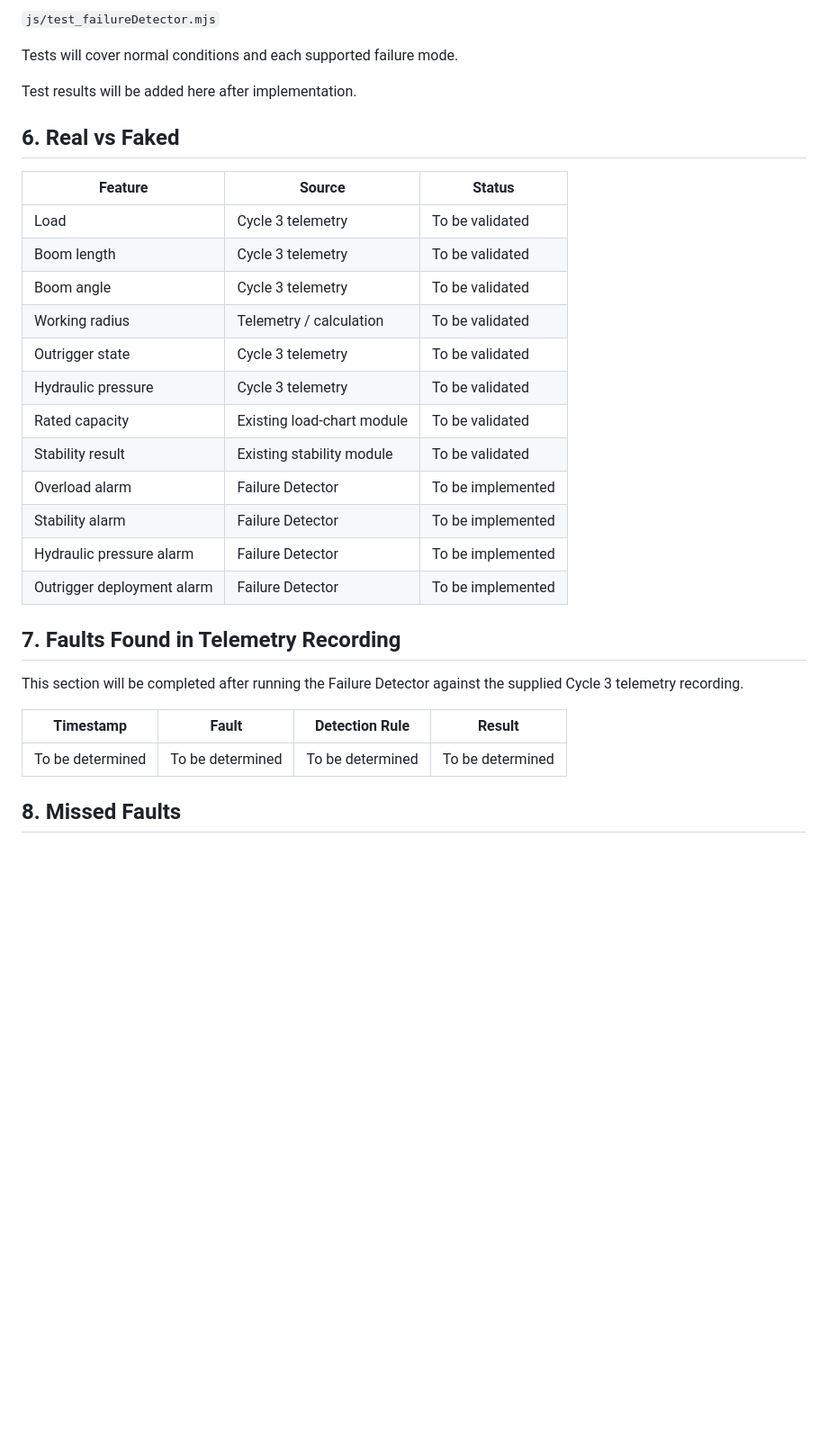
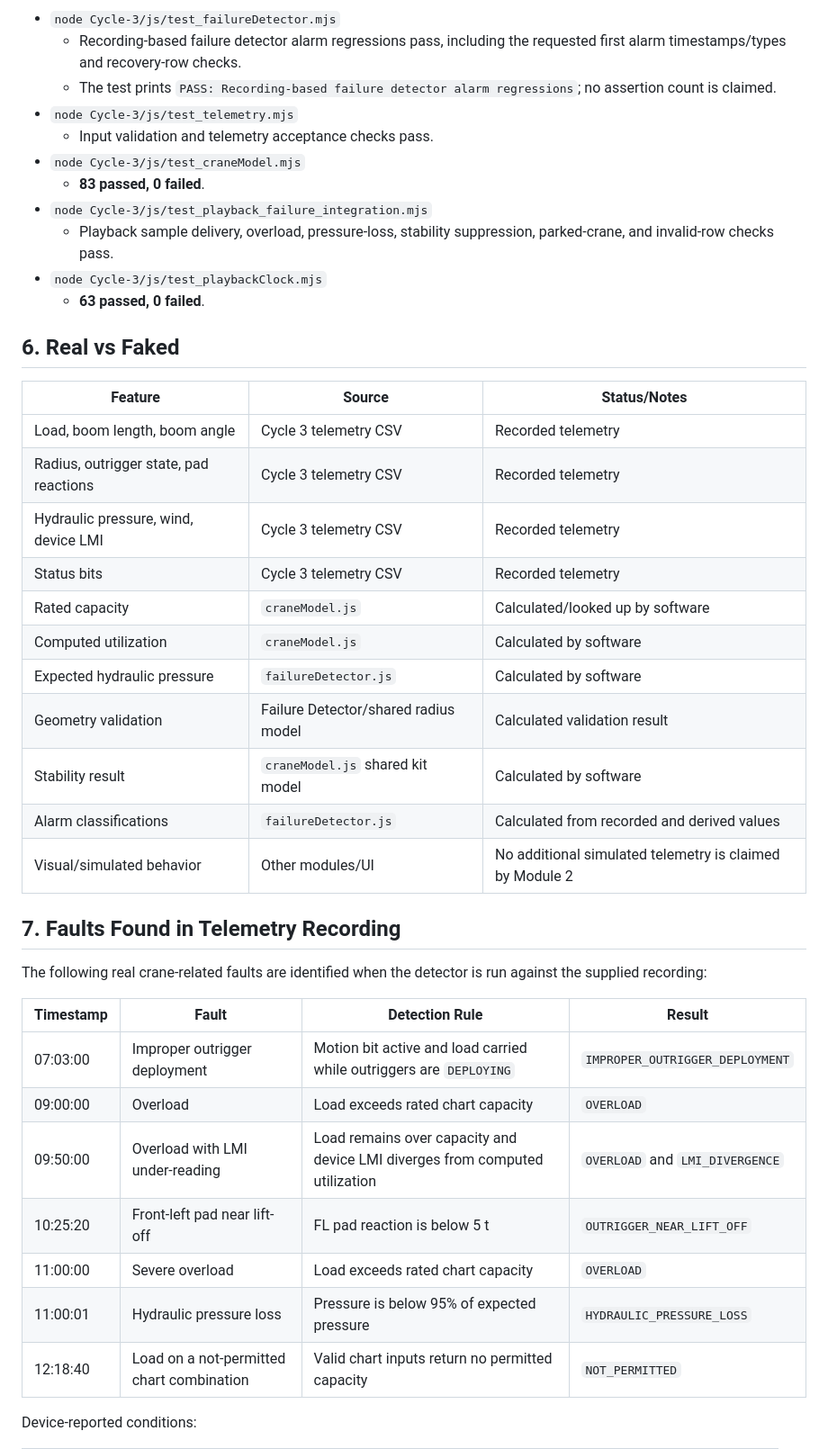
Before and after one commit to abhishekn4352/Mobile-Crane-Digital-Twin, a Markdown page: Cycle-3/README.md, the part around one of its changes. Shown at 90% size. Rendered like a GitHub page; blank space fills up the shorter version.

Commit message:
Document Cycle 3 failure detector implementation and tests

```diff
--- a/Cycle-3/README.md
+++ b/Cycle-3/README.md
@@ -138,35 +141,49 @@ A dedicated test file will be maintained:
 
-`js/test_failureDetector.mjs`
-
-Tests will cover normal conditions and each supported failure mode.
-
-Test results will be added here after implementation.
+- `node Cycle-3/js/test_failureDetector.mjs`
+  - Recording-based failure detector alarm regressions pass, including
+    the requested first alarm timestamps/types and recovery-row checks.
+  - The test prints `PASS: Recording-based failure detector alarm regressions`;
+    no assertion count is claimed.
+- `node Cycle-3/js/test_telemetry.mjs`
+  - Input validation and telemetry acceptance checks pass.
+- `node Cycle-3/js/test_craneModel.mjs`
+  - **83 passed, 0 failed**.
+- `node Cycle-3/js/test_playback_failure_integration.mjs`
+  - Playback sample delivery, overload, pressure-loss, stability
+    suppression, parked-crane, and invalid-row checks pass.
+- `node Cycle-3/js/test_playbackClock.mjs`
+  - **63 passed, 0 failed**.
 
 ## 6. Real vs Faked
 
-| Feature | Source | Status |
+| Feature | Source | Status/Notes |
 |---|---|---|
-| Load | Cycle 3 telemetry | To be validated |
-| Boom length | Cycle 3 telemetry | To be validated |
-| Boom angle | Cycle 3 telemetry | To be validated |
-| Working radius | Telemetry / calculation | To be validated |
-| Outrigger state | Cycle 3 telemetry | To be validated |
-| Hydraulic pressure | Cycle 3 telemetry | To be validated |
-| Rated capacity | Existing load-chart module | To be validated |
-| Stability result | Existing stability module | To be validated |
-| Overload alarm | Failure Detector | To be implemented |
-| Stability alarm | Failure Detector | To be implemented |
-| Hydraulic pressure alarm | Failure Detector | To be implemented |
-| Outrigger deployment alarm | Failure Detector | To be implemented |
+| Load, boom length, boom angle | Cycle 3 telemetry CSV | Recorded telemetry |
+| Radius, outrigger state, pad reactions | Cycle 3 telemetry CSV | Recorded telemetry |
+| Hydraulic pressure, wind, device LMI | Cycle 3 telemetry CSV | Recorded telemetry |
+| Status bits | Cycle 3 telemetry CSV | Recorded telemetry |
+| Rated capacity | `craneModel.js` | Calculated/looked up by software |
+| Computed utilization | `craneModel.js` | Calculated by software |
+| Expected hydraulic pressure | `failureDetector.js` | Calculated by software |
+| Geometry validation | Failure Detector/shared radius model | Calculated validation result |
+| Stability result | `craneModel.js` shared kit model | Calculated by software |
+| Alarm classifications | `failureDetector.js` | Calculated from recorded and derived values |
+| Visual/simulated behavior | Other modules/UI | No additional simulated telemetry is claimed by Module 2 |
 
 ## 7. Faults Found in Telemetry Recording
 
-This section will be completed after running the Failure Detector
-against the supplied Cycle 3 telemetry recording.
+The following real crane-related faults are identified when the detector
+is run against the supplied recording:
 
 | Timestamp | Fault | Detection Rule | Result |
 |---|---|---|---|
-| To be determined | To be determined | To be determined | To be determined |
+| 07:03:00 | Improper outrigger deployment | Motion bit active and load carried while outriggers are `DEPLOYING` | `IMPROPER_OUTRIGGER_DEPLOYMENT` |
+| 09:00:00 | Overload | Load exceeds rated chart capacity | `OVERLOAD` |
+| 09:50:00 | Overload with LMI under-reading | Load remains over capacity and device LMI diverges from computed utilization | `OVERLOAD` and `LMI_DIVERGENCE` |
+| 10:25:20 | Front-left pad near lift-off | FL pad reaction is below 5 t | `OUTRIGGER_NEAR_LIFT_OFF` |
+| 11:00:00 | Severe overload | Load exceeds rated chart capacity | `OVERLOAD` |
+| 11:00:01 | Hydraulic pressure loss | Pressure is below 95% of expected pressure | `HYDRAULIC_PRESSURE_LOSS` |
+| 12:18:40 | Load on a not-permitted chart combination | Valid chart inputs return no permitted capacity | `NOT_PERMITTED` |
 
-## 8. Missed Faults
+Device-reported conditions:
 
```
Also changed, not shown: other parts of Cycle-3/README.md (+111 -65 lines).
